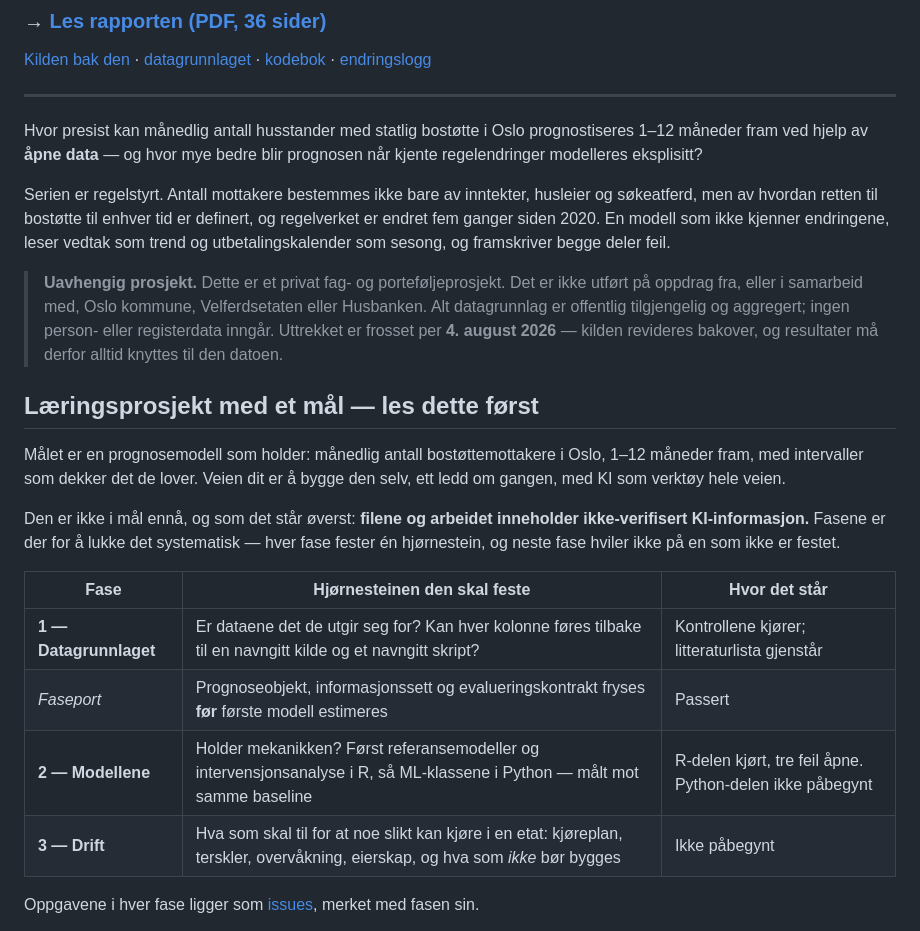
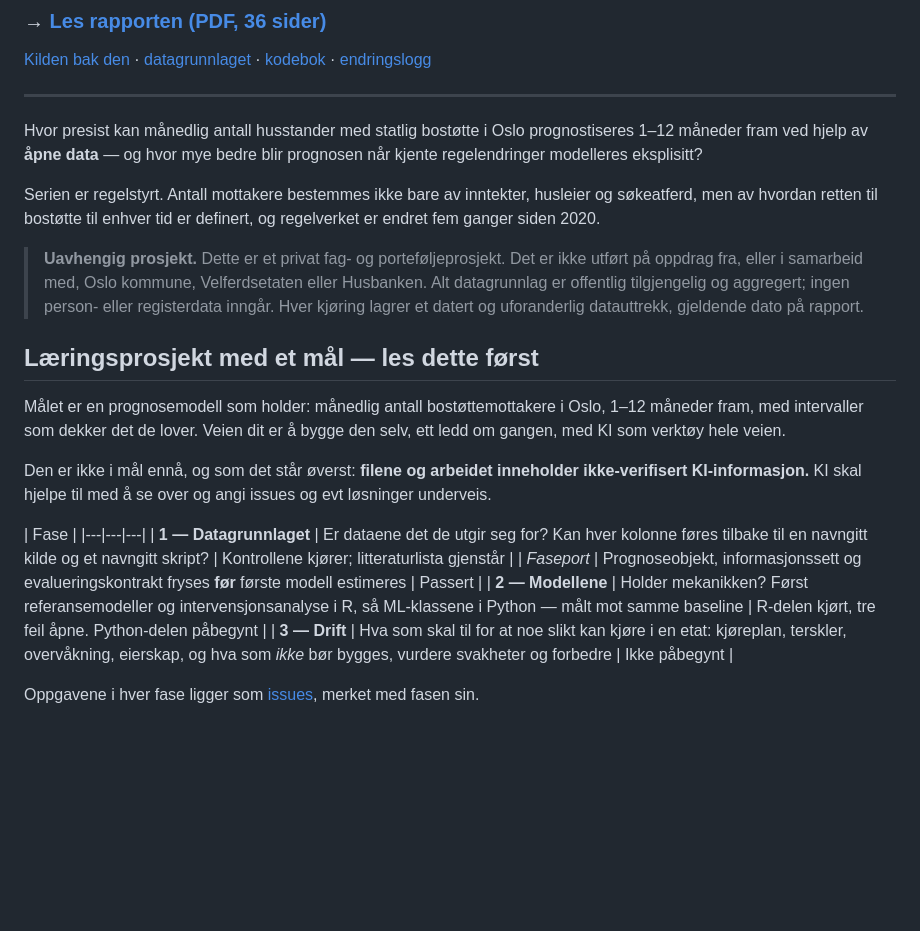
Before and after one commit to Torcode/bostotte-oslo, a Markdown page: README.md, the part around the change. Drawn GitHub-style; blank space fills up the shorter version.

Commit message:
Refine README content and clarify project phases
Removed redundant text and clarified the project phases and goals.

```diff
--- a/README.md
+++ b/README.md
@@ -17,14 +17,13 @@ kjente regelendringer modelleres eksplisitt?
 
 Serien er regelstyrt. Antall mottakere bestemmes ikke bare av inntekter, husleier og
 søkeatferd, men av hvordan retten til bostøtte til enhver tid er definert, og regelverket
-er endret fem ganger siden 2020. En modell som ikke kjenner endringene, leser vedtak som
-trend og utbetalingskalender som sesong, og framskriver begge deler feil.
+er endret fem ganger siden 2020.
 
 > **Uavhengig prosjekt.** Dette er et privat fag- og porteføljeprosjekt. Det er ikke
 > utført på oppdrag fra, eller i samarbeid med, Oslo kommune, Velferdsetaten eller
 > Husbanken. Alt datagrunnlag er offentlig tilgjengelig og aggregert; ingen person-
-> eller registerdata inngår. Uttrekket er frosset per **4. august 2026** — kilden
-> revideres bakover, og resultater må derfor alltid knyttes til den datoen.
+> eller registerdata inngår.
+> Hver kjøring lagrer et datert og uforanderlig datauttrekk, gjeldende dato på rapport.
 
 ## Læringsprosjekt med et mål — les dette først
 
@@ -33,15 +32,14 @@ måneder fram, med intervaller som dekker det de lover. Veien dit er å bygge de
 ledd om gangen, med KI som verktøy hele veien.
 
 Den er ikke i mål ennå, og som det står øverst: **filene og arbeidet inneholder
-ikke-verifisert KI-informasjon.** Fasene er der for å lukke det systematisk — hver fase
-fester én hjørnestein, og neste fase hviler ikke på en som ikke er festet.
+ikke-verifisert KI-informasjon.** KI skal hjelpe til med å se over og angi issues og evt løsninger underveis.
 
-| Fase | Hjørnesteinen den skal feste | Hvor det står |
+| Fase |
 |---|---|---|
 | **1 — Datagrunnlaget** | Er dataene det de utgir seg for? Kan hver kolonne føres tilbake til en navngitt kilde og et navngitt skript? | Kontrollene kjører; litteraturlista gjenstår |
 | *Faseport* | Prognoseobjekt, informasjonssett og evalueringskontrakt fryses **før** første modell estimeres | Passert |
-| **2 — Modellene** | Holder mekanikken? Først referansemodeller og intervensjonsanalyse i R, så ML-klassene i Python — målt mot samme baseline | R-delen kjørt, tre feil åpne. Python-delen ikke påbegynt |
-| **3 — Drift** | Hva som skal til for at noe slikt kan kjøre i en etat: kjøreplan, terskler, overvåkning, eierskap, og hva som *ikke* bør bygges | Ikke påbegynt |
+| **2 — Modellene** | Holder mekanikken? Først referansemodeller og intervensjonsanalyse i R, så ML-klassene i Python — målt mot samme baseline | R-delen kjørt, tre feil åpne. Python-delen påbegynt |
+| **3 — Drift** | Hva som skal til for at noe slikt kan kjøre i en etat: kjøreplan, terskler, overvåkning, eierskap, og hva som *ikke* bør bygges, vurdere svakheter og forbedre | Ikke påbegynt |
 
 Oppgavene i hver fase ligger som
 [issues](https://github.com/Torcode/bostotte-oslo/issues), merket med fasen sin.
```
